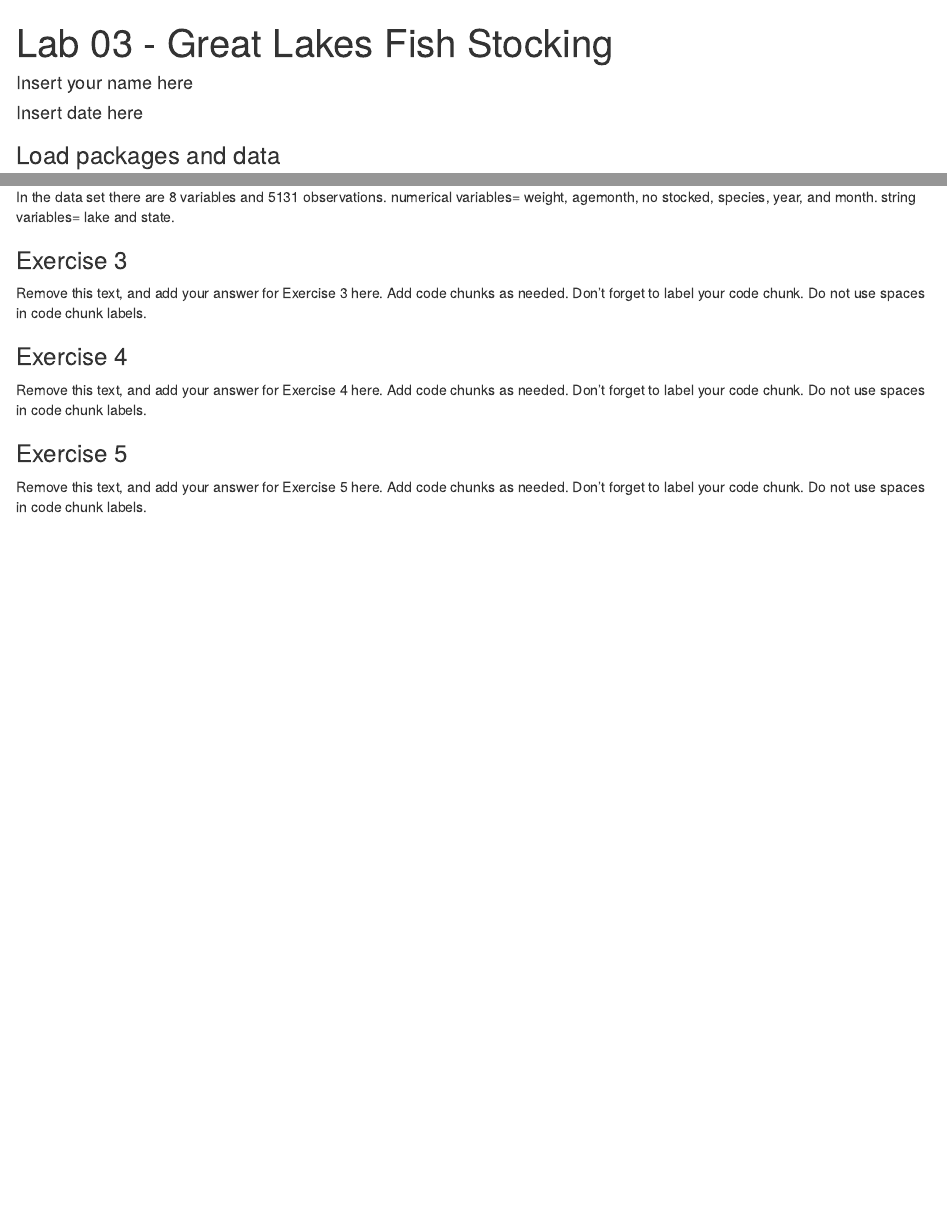
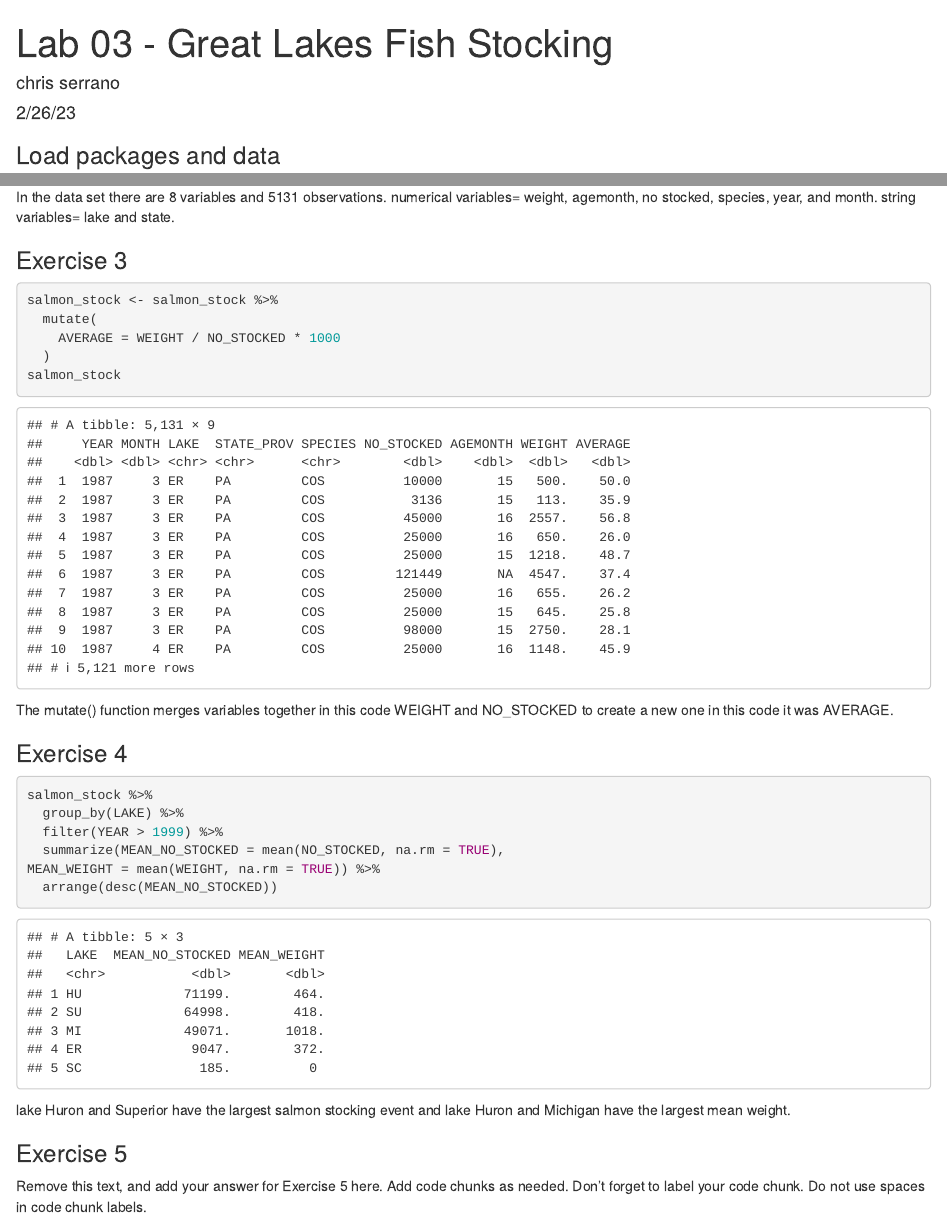
Before and after one commit to EAES-420-Spring23/unit-3-serrano, an R Markdown document (lab-03-starter.Rmd): the page in a window 1100 px wide, from its top, and a second part further down, joined at a grey line. Rendered offline with R 4.5, knitr and Pandoc, with nearby package versions.

Commit message:
exercise 4 completed.

````diff
--- a/lab-03-starter.Rmd
+++ b/lab-03-starter.Rmd
@@ -1,7 +1,7 @@
 ---
 title: "Lab 03 - Great Lakes Fish Stocking"
-author: "Insert your name here"
-date: "Insert date here"
+author: "chris serrano"
+date: "2/26/23"
 output: html_document
 ---
 
@@ -45,17 +45,29 @@ string variables= lake and state.
 
 ### Exercise 3
 
-Remove this text, and add your answer for Exercise 3 here.
-Add code chunks as needed.
-Don't forget to label your code chunk.
-Do not use spaces in code chunk labels.
+
+```{r salmon-weight}
+salmon_stock <- salmon_stock %>%
+  mutate(
+    AVERAGE = WEIGHT / NO_STOCKED * 1000
+  )
+salmon_stock
+```
+
+The mutate() function merges variables together in this code WEIGHT and NO_STOCKED to create a new one in this code it was AVERAGE.
 
 ### Exercise 4
 
-Remove this text, and add your answer for Exercise 4 here.
-Add code chunks as needed.
-Don't forget to label your code chunk.
-Do not use spaces in code chunk labels.
+```{r summary-statistics}
+salmon_stock %>%
+  group_by(LAKE) %>%
+  filter(YEAR > 1999) %>%
+  summarize(MEAN_NO_STOCKED = mean(NO_STOCKED, na.rm = TRUE),
+MEAN_WEIGHT = mean(WEIGHT, na.rm = TRUE)) %>%
+  arrange(desc(MEAN_NO_STOCKED))
+```
+
+lake Huron and Superior have the largest salmon stocking event and lake Huron and Michigan have the largest mean weight.
 
 ### Exercise 5
 
````
